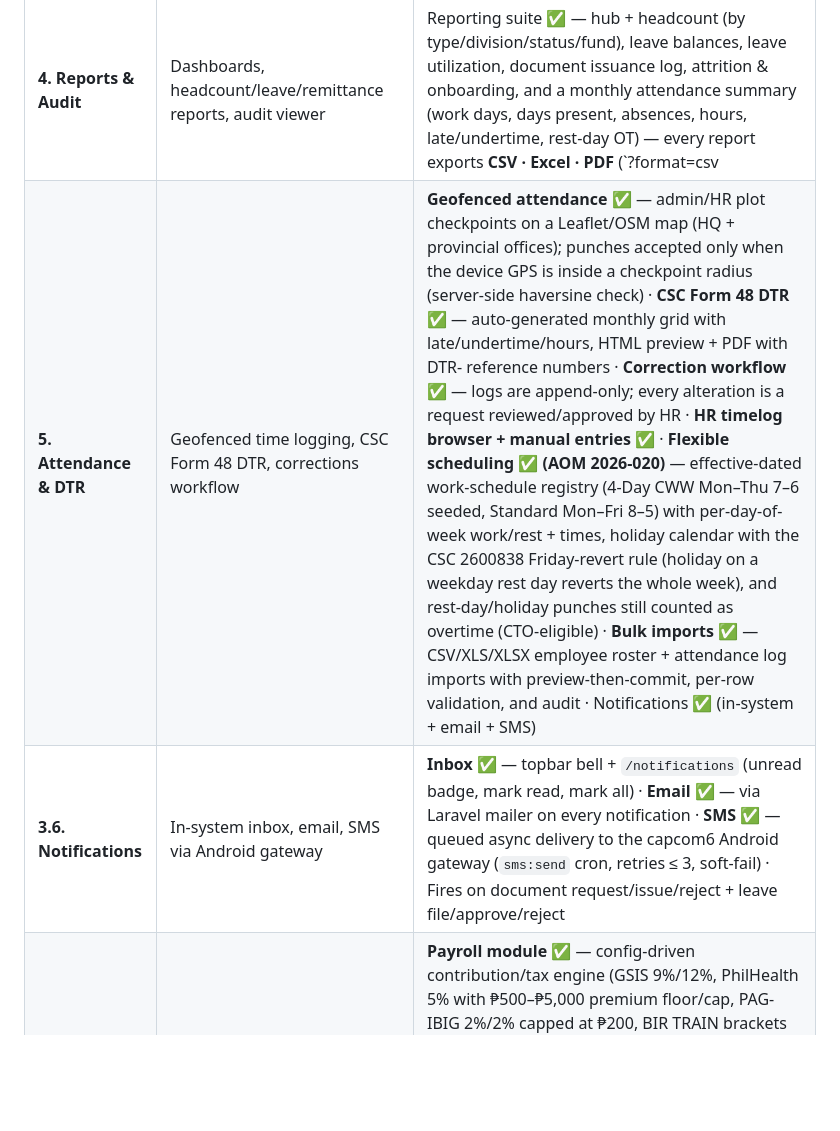
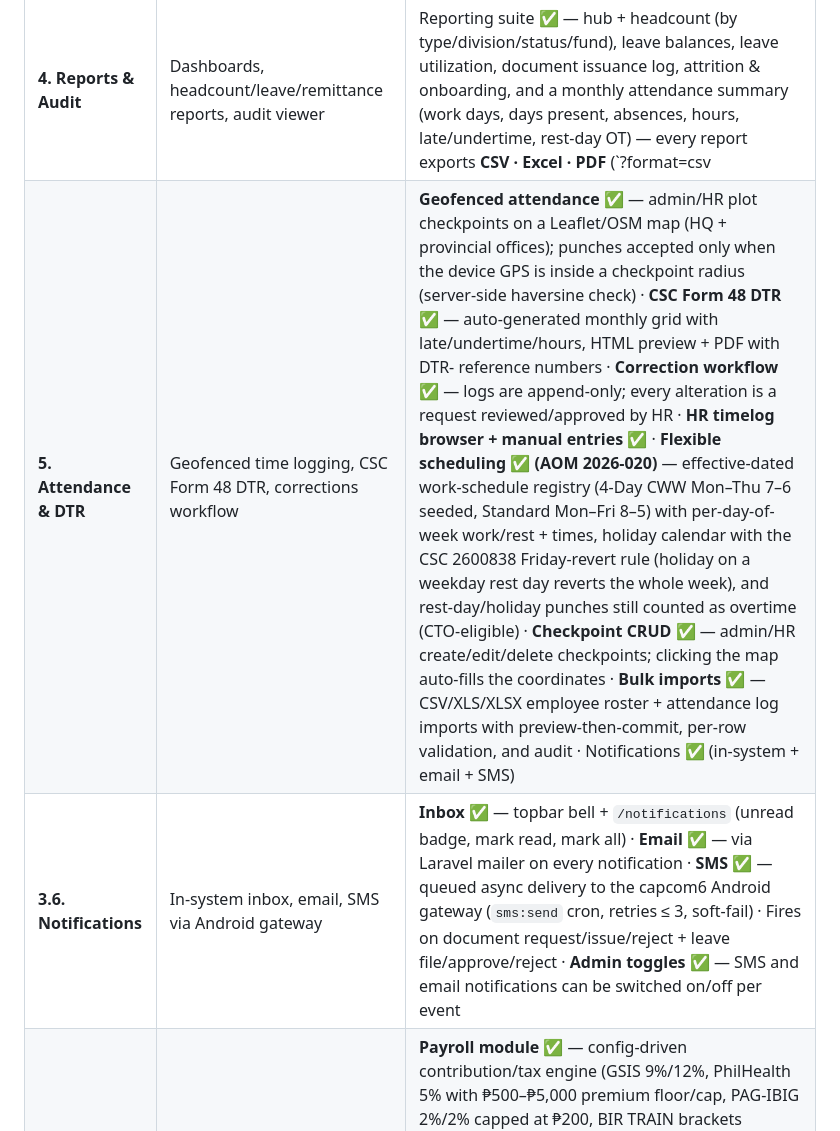
Before and after one commit to jaymarrecolizado-tech/pred-ems, a Markdown page: docs/PLAN.md, the part around one of its changes. GitHub-like rendering; blank space fills up the shorter version.

```diff
--- a/docs/PLAN.md
+++ b/docs/PLAN.md
@@ -181,6 +183,6 @@ erDiagram
 | **4. Reports & Audit** | Dashboards, headcount/leave/remittance reports, audit viewer | Reporting suite ✅ — hub + headcount (by type/division/status/fund), leave balances, leave utilization, document issuance log, attrition & onboarding, and a monthly attendance summary (work days, days present, absences, hours, late/undertime, rest-day OT) — every report exports **CSV · Excel · PDF** (`?format=csv|xls|pdf`; SpreadsheetML .xls opens natively in Excel, dompdf landscape PDF with DICT masthead); audit viewer ✅ (Phase 1) |
-| **5. Attendance & DTR** | Geofenced time logging, CSC Form 48 DTR, corrections workflow | **Geofenced attendance ✅** — admin/HR plot checkpoints on a Leaflet/OSM map (HQ + provincial offices); punches accepted only when the device GPS is inside a checkpoint radius (server-side haversine check) · **CSC Form 48 DTR ✅** — auto-generated monthly grid with late/undertime/hours, HTML preview + PDF with DTR- reference numbers · **Correction workflow ✅** — logs are append-only; every alteration is a request reviewed/approved by HR · **HR timelog browser + manual entries ✅** · **Flexible scheduling ✅ (AOM 2026-020)** — effective-dated work-schedule registry (4-Day CWW Mon–Thu 7–6 seeded, Standard Mon–Fri 8–5) with per-day-of-week work/rest + times, holiday calendar with the CSC 2600838 Friday-revert rule (holiday on a weekday rest day reverts the whole week), and rest-day/holiday punches still counted as overtime (CTO-eligible) · **Bulk imports ✅** — CSV/XLS/XLSX employee roster + attendance log imports with preview-then-commit, per-row validation, and audit · Notifications ✅ (in-system + email + SMS) |
-| **3.6. Notifications** | In-system inbox, email, SMS via Android gateway | **Inbox ✅** — topbar bell + `/notifications` (unread badge, mark read, mark all) · **Email ✅** — via Laravel mailer on every notification · **SMS ✅** — queued async delivery to the capcom6 Android gateway (`sms:send` cron, retries ≤ 3, soft-fail) · Fires on document request/issue/reject + leave file/approve/reject |
+| **5. Attendance & DTR** | Geofenced time logging, CSC Form 48 DTR, corrections workflow | **Geofenced attendance ✅** — admin/HR plot checkpoints on a Leaflet/OSM map (HQ + provincial offices); punches accepted only when the device GPS is inside a checkpoint radius (server-side haversine check) · **CSC Form 48 DTR ✅** — auto-generated monthly grid with late/undertime/hours, HTML preview + PDF with DTR- reference numbers · **Correction workflow ✅** — logs are append-only; every alteration is a request reviewed/approved by HR · **HR timelog browser + manual entries ✅** · **Flexible scheduling ✅ (AOM 2026-020)** — effective-dated work-schedule registry (4-Day CWW Mon–Thu 7–6 seeded, Standard Mon–Fri 8–5) with per-day-of-week work/rest + times, holiday calendar with the CSC 2600838 Friday-revert rule (holiday on a weekday rest day reverts the whole week), and rest-day/holiday punches still counted as overtime (CTO-eligible) · **Checkpoint CRUD ✅** — admin/HR create/edit/delete checkpoints; clicking the map auto-fills the coordinates · **Bulk imports ✅** — CSV/XLS/XLSX employee roster + attendance log imports with preview-then-commit, per-row validation, and audit · Notifications ✅ (in-system + email + SMS) |
+| **3.6. Notifications** | In-system inbox, email, SMS via Android gateway | **Inbox ✅** — topbar bell + `/notifications` (unread badge, mark read, mark all) · **Email ✅** — via Laravel mailer on every notification · **SMS ✅** — queued async delivery to the capcom6 Android gateway (`sms:send` cron, retries ≤ 3, soft-fail) · Fires on document request/issue/reject + leave file/approve/reject · **Admin toggles ✅** — SMS and email notifications can be switched on/off per event |
 | **6. Payroll** | Salary scales, contribution engine, payroll runs, payslips | **Payroll module ✅** — config-driven contribution/tax engine (GSIS 9%/12%, PhilHealth 5% with ₱500–₱5,000 premium floor/cap, PAG-IBIG 2%/2% capped at ₱200, BIR TRAIN brackets annualized), payroll periods with a draft → generated → finalized → remitted lifecycle, per-employee items with the **full computation trace persisted** (`computation_json`), dompdf payslips (`PS-YYYY-NNNN`) with DICT letterhead, per-agency remittance register (pending → remitted), **per-item adjustments ✅** (honoraria / overtime / other income + LWOP / other deductions — recompute with the engine, trace re-persisted, preserved across period recomputes, draft-only), and employee **self-service payslips** (`/my/payslips`). Scheduled last by decision (Aug 2026) so the data backbone was solid first. Known limit: salary scales remain the seeded placeholders pending the official SSL table |
 
 ---
```
Also changed, not shown: other parts of docs/PLAN.md (+55 -3 lines), docs/UI_REDESIGN.md (+5 -1 lines).
